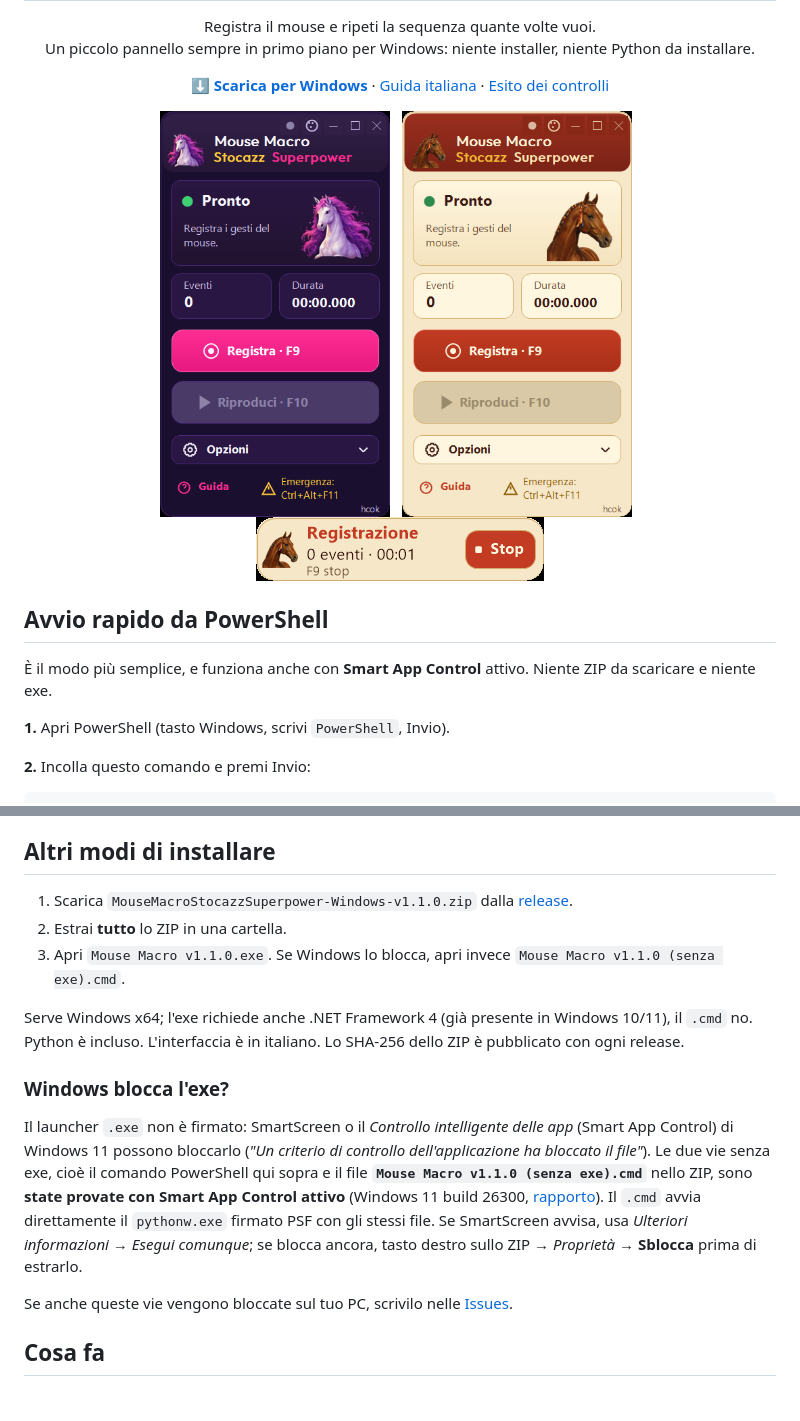
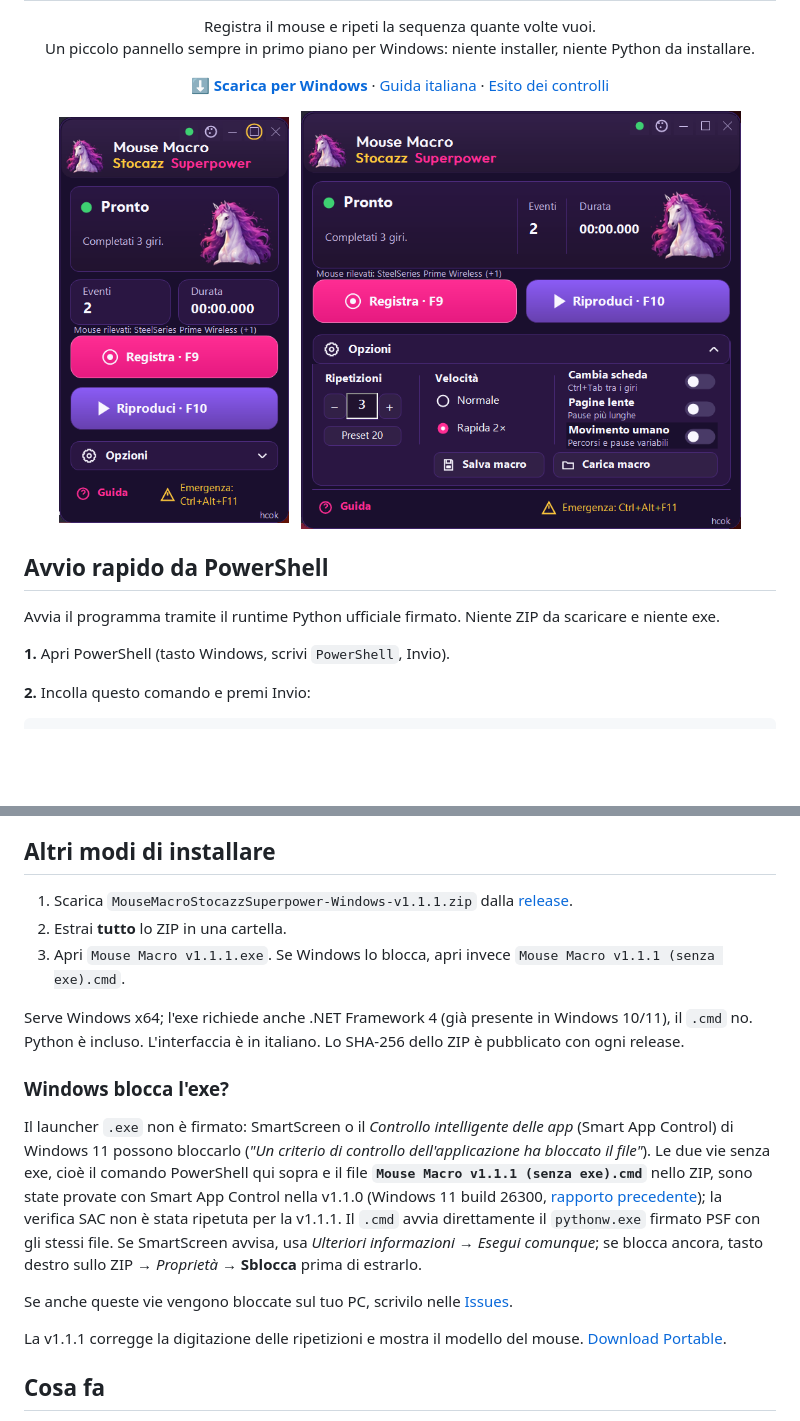
Before and after one commit to realfulvio/mouse-macro-stocazz-superpower, a Markdown page: README.md, 2 parts joined by grey strips. Rendered like a GitHub page; pictures changed too: docs/screenshots/v111-windows11-compact.png (added), docs/screenshots/v111-windows11-expanded.png (added); blank space fills up the shorter version.

Commit message:
Release v1.1.1: validate repeat entry and display native mouse model

```diff
--- a/README.md
+++ b/README.md
@@ -14,16 +14,14 @@ Un piccolo pannello sempre in primo piano per Windows: niente installer, niente
 </p>
 
 <p align="center">
-<img src="docs/screenshots/v110-unicorno-compatto.png" alt="Skin Unicorno" width="230">
+<img src="docs/screenshots/v111-windows11-compact.png" alt="Windows 11" width="230">
 &nbsp;
-<img src="docs/screenshots/v110-palio-compatto.png" alt="Skin Palio" width="230">
-&nbsp;
-<img src="docs/screenshots/v110-palio-registrazione.png" alt="Barra" width="288">
+<img src="docs/screenshots/v111-windows11-expanded.png" alt="Windows 11" width="440">
 </p>
 
 ## Avvio rapido da PowerShell
 
-È il modo più semplice, e funziona anche con **Smart App Control** attivo. Niente ZIP da scaricare e niente exe.
+Avvia il programma tramite il runtime Python ufficiale firmato. Niente ZIP da scaricare e niente exe.
 
 **1.** Apri PowerShell (tasto Windows, scrivi `PowerShell`, Invio).
 
@@ -41,17 +39,19 @@ Lo script scarica la release ufficiale da GitHub, ne verifica lo SHA-256, la est
 
 ## Altri modi di installare
 
-1. Scarica `MouseMacroStocazzSuperpower-Windows-v1.1.0.zip` dalla [release](https://github.com/realfulvio/mouse-macro-stocazz-superpower/releases/tag/v1.1.0).
+1. Scarica `MouseMacroStocazzSuperpower-Windows-v1.1.1.zip` dalla [release](https://github.com/realfulvio/mouse-macro-stocazz-superpower/releases/tag/v1.1.1).
 2. Estrai **tutto** lo ZIP in una cartella.
-3. Apri `Mouse Macro v1.1.0.exe`. Se Windows lo blocca, apri invece `Mouse Macro v1.1.0 (senza exe).cmd`.
+3. Apri `Mouse Macro v1.1.1.exe`. Se Windows lo blocca, apri invece `Mouse Macro v1.1.1 (senza exe).cmd`.
 
 Serve Windows x64; l'exe richiede anche .NET Framework 4 (già presente in Windows 10/11), il `.cmd` no. Python è incluso. L'interfaccia è in italiano. Lo SHA-256 dello ZIP è pubblicato con ogni release.
 
 ### Windows blocca l'exe?
 
-Il launcher `.exe` non è firmato: SmartScreen o il *Controllo intelligente delle app* (Smart App Control) di Windows 11 possono bloccarlo (*"Un criterio di controllo dell'applicazione ha bloccato il file"*). Le due vie senza exe, cioè il comando PowerShell qui sopra e il file **`Mouse Macro v1.1.0 (senza exe).cmd`** nello ZIP, sono **state provate con Smart App Control attivo** (Windows 11 build 26300, [rapporto](docs/ESITO-COLLAUDO-v1.1.0.md)). Il `.cmd` avvia direttamente il `pythonw.exe` firmato PSF con gli stessi file. Se SmartScreen avvisa, usa *Ulteriori informazioni → Esegui comunque*; se blocca ancora, tasto destro sullo ZIP → *Proprietà* → **Sblocca** prima di estrarlo.
+Il launcher `.exe` non è firmato: SmartScreen o il *Controllo intelligente delle app* (Smart App Control) di Windows 11 possono bloccarlo (*"Un criterio di controllo dell'applicazione ha bloccato il file"*). Le due vie senza exe, cioè il comando PowerShell qui sopra e il file **`Mouse Macro v1.1.1 (senza exe).cmd`** nello ZIP, sono state provate con Smart App Control nella v1.1.0 (Windows 11 build 26300, [rapporto precedente](docs/ESITO-COLLAUDO-v1.1.0.md)); la verifica SAC non è stata ripetuta per la v1.1.1. Il `.cmd` avvia direttamente il `pythonw.exe` firmato PSF con gli stessi file. Se SmartScreen avvisa, usa *Ulteriori informazioni → Esegui comunque*; se blocca ancora, tasto destro sullo ZIP → *Proprietà* → **Sblocca** prima di estrarlo.
 
 Se anche queste vie vengono bloccate sul tuo PC, scrivilo nelle [Issues](https://github.com/realfulvio/mouse-macro-stocazz-superpower/issues).
+
+La v1.1.1 corregge la digitazione delle ripetizioni e mostra il modello del mouse. [Download Portable](https://github.com/realfulvio/mouse-macro-stocazz-superpower/releases/download/v1.1.1/MouseMacroStocazzSuperpower-Windows-Portable.zip).
 
 ## Cosa fa
 
```
Also changed, not shown: other parts of README.md (+5 -5 lines), BUILD-v1.1.1.md (added, +18 -0 lines), GUIDA-ITALIANA.md (+9 -3 lines), README.en.md (+13 -13 lines), docs/ESITO-COLLAUDO-v1.1.1.md (added, +45 -0 lines), 11 other files.
